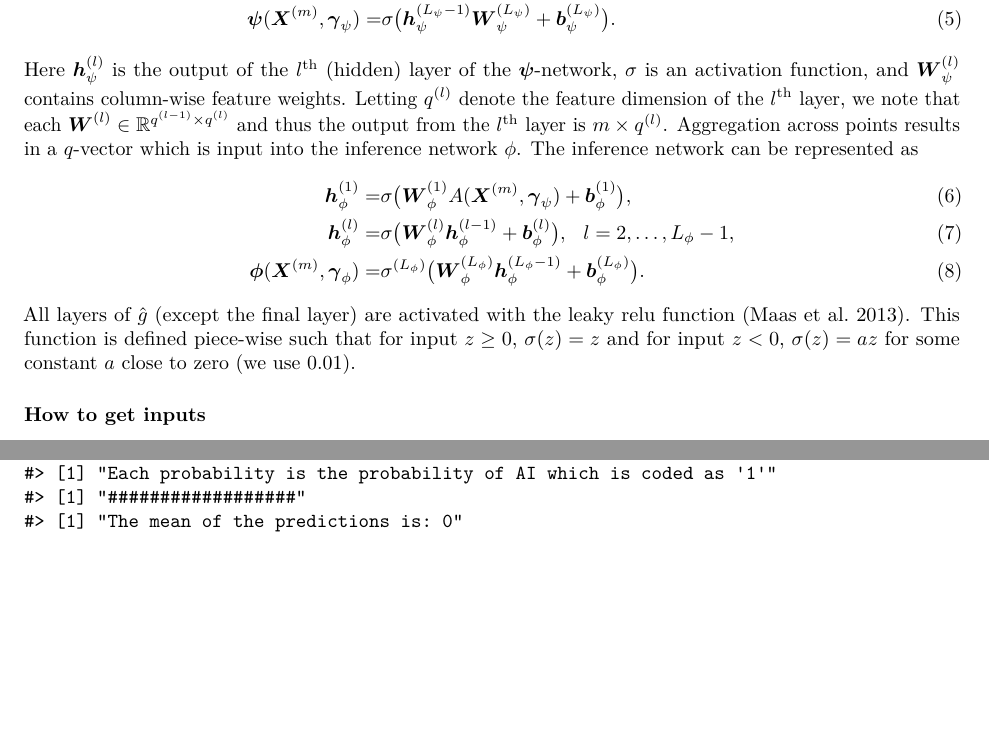
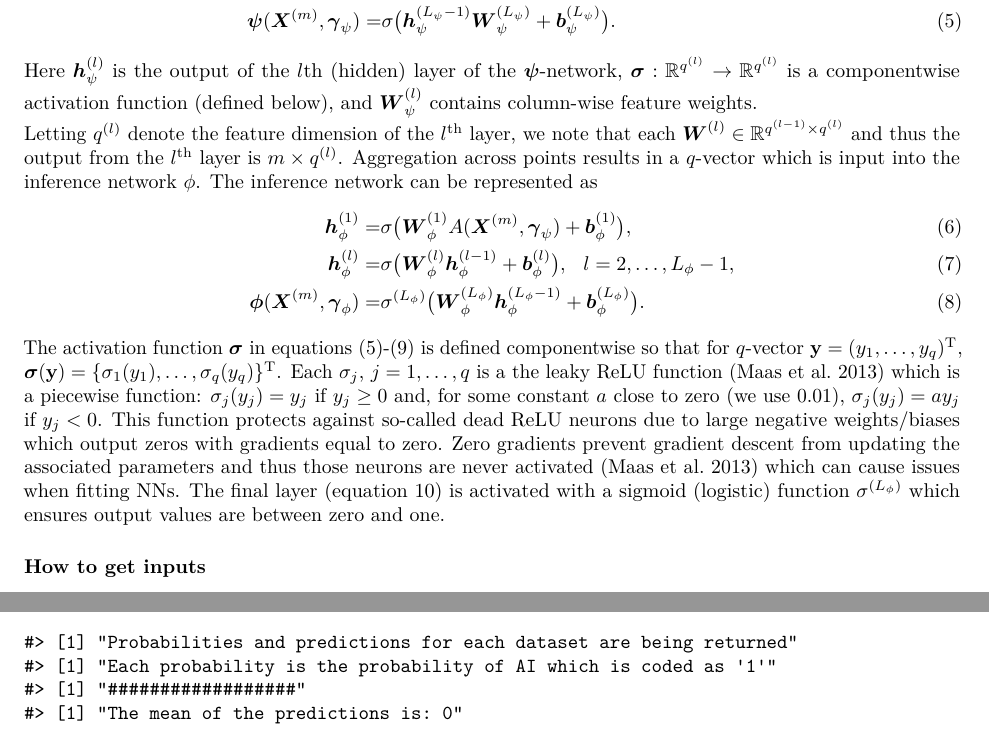
Before and after one commit to twixson/nnadic, an R Markdown document (tutorial/tutorial.Rmd): two parts of pages 2 and 7 of 9 before the commit and two parts of pages 2 and 7 of 10 after it, joined at a grey line, cut so that both start at the same text, the shorter picture padded with empty space. The pictures show the output file tutorial/tutorial.pdf that the author committed with the source.

Commit message:
Update tutorial based on manuscript updates

```diff
--- a/tutorial/tutorial.Rmd
+++ b/tutorial/tutorial.Rmd
@@ -100,9 +100,7 @@ Our feature network can, due to the desired separability, be represented as
       \sigma\big( \boldsymbol{h}^{(L_{\psi}-1)}_{\psi}
       \boldsymbol{W}^{(L_{\psi})}_{\psi} + \boldsymbol{b}^{(L_{\psi})}_{\psi}\big).
 \end{align}
-Here $\boldsymbol{h}^{(l)}_{\psi}$ is the output of the $l^{\text{th}}$
-(hidden) layer of the $\boldsymbol{\psi}$-network, $\sigma$ is an activation
-function, and $\boldsymbol{W}^{(l)}_{\psi}$ contains column-wise feature weights.
+Here $\boldsymbol{h}^{(l)}_{\psi}$ is the output of the $l$th (hidden) layer of the $\boldsymbol{\psi}$-network, ${\boldsymbol \sigma}: \mathbb{R}^{q^{(l)}} \rightarrow \mathbb{R}^{q^{(l)}}$ is a componentwise activation function (defined below), and $\boldsymbol{W}^{(l)}_{\psi}$ contains column-wise feature weights.
 Letting $q^{(l)}$ denote the feature dimension of the $l^{\text{th}}$ layer,
 we note that each
 $\boldsymbol{W}^{(l)} \in \mathbb{R}^{q^{(l-1)} \times q^{(l)}}$ and thus the
@@ -121,11 +119,10 @@ The inference network can be represented as
       \sigma^{(L_{\phi})}\big( \boldsymbol{W}^{(L_{\phi})}_{\phi}
       \boldsymbol{h}^{(L_{\phi}-1)}_{\phi}  + \boldsymbol{b}^{(L_{\phi})}_{\phi}\big).
 \end{align}
-All layers of $\hat{g}$ (except the final layer) are activated with the leaky
-relu function [(Maas et al. 2013)](https://www.awnihannun.com/papers/relu_hybrid_icml2013_final.pdf).
-This function is defined piece-wise such that for input $z \geq 0$,
-$\sigma(z) = z$ and for input $z < 0$, $\sigma(z) = az$ for some constant $a$
-close to zero (we use 0.01).
+The activation function ${\boldsymbol \sigma}$ in equations (5)-(9) is defined componentwise so that for $q$-vector ${\bf y} = (y_1, \ldots, y_q)^\mathrm{\scriptstyle T}$, ${\boldsymbol \sigma} ({\bf y}) = \{\sigma_1 (y_1), \ldots, \sigma_q (y_q)\}^\mathrm{\scriptstyle T}$. Each $\sigma_j$, $j = 1, \ldots, q$ is a the leaky ReLU function (Maas et al. 2013) which is a piecewise function: $\sigma_j(y_j) = y_j$ if $y_j \geq 0$ and, for some constant $a$ close to zero (we use 0.01), $\sigma_j(y_j) = ay_j$ if $y_j < 0$.
+This function protects against so-called dead ReLU neurons due to large negative weights/biases which output zeros with gradients equal to zero.
+Zero gradients prevent gradient descent from updating the associated parameters and thus those neurons are never activated (Maas et al. 2013) which can cause issues when fitting NNs.
+The final layer (equation 10) is activated with a sigmoid (logistic) function $\sigma^{(L_{\phi})}$ which ensures output values are between zero and one.
 
 ### How to get inputs
 
```
Also changed, not shown: tutorial/tutorial.pdf, tutorial/tutorialcheck which ones are wrong-1.pdf, tutorial/tutorialexperiment 2b-1.pdf, tutorial/tutorialextract large points-1.pdf, tutorial/tutorialget nnadic input-1.pdf, tutorial/tutorialnnadic-1.pdf, tutorial/tutorialwavesurge exp2-1.pdf, tutorial/tutorial.Rmd (2 more changed lines).
